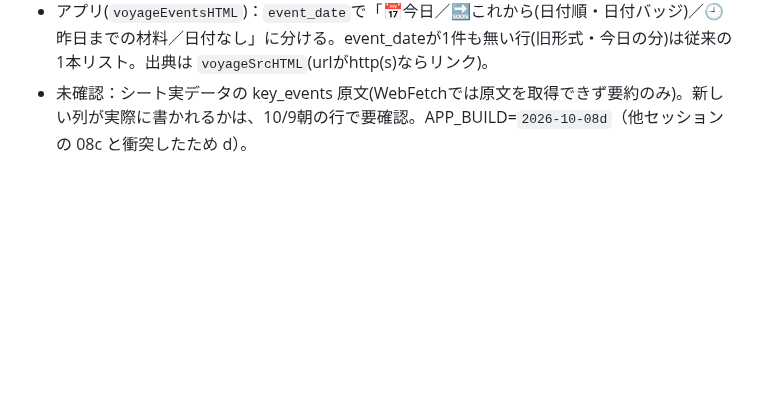
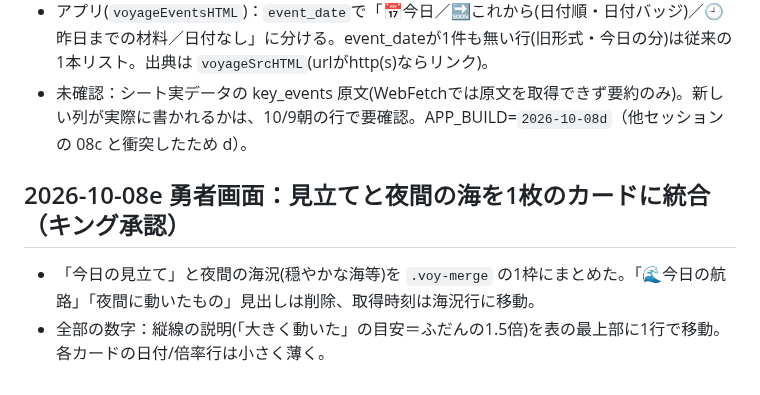
Before and after one commit to jungood12191976/cooklist, a Markdown page: PROJECT_STATE.md, the part around the change. Rendered like a GitHub page; blank space fills up the shorter version.

Commit message:
勇者画面: 見立てと夜間の海を1枚に統合、縦線の説明を表の上へ (08e)
Co-Authored-By: Claude Sonnet 5.5 <noreply@anthropic.com>
Claude-Session: https://claude.ai/code/session_01Pcg4jP8pxGsba63tT2sEHz

```diff
--- a/PROJECT_STATE.md
+++ b/PROJECT_STATE.md
@@ -442,3 +442,7 @@ corsproxyは廃止。stooqは除外。
 - 朝ブリーフ（スケジュールタスク「8:30 朝ブリーフ」trig_01YCgt4MRDKSBDkogJaNXrMF）のプロンプトK列 key_events に `event_date`(そのイベントが起きる/起きた日・JST・必須)と `url`(実際に開いて確認できた記事のみ)を追加。`date`は出典の公開日のまま。他の部分は変更なし。反映は次回実行(2026-10-09 8:20 JST)の行から。
 - アプリ(`voyageEventsHTML`)：`event_date`で「📅今日／🔜これから(日付順・日付バッジ)／🕘昨日までの材料／日付なし」に分ける。event_dateが1件も無い行(旧形式・今日の分)は従来の1本リスト。出典は `voyageSrcHTML`(urlがhttp(s)ならリンク)。
 - 未確認：シート実データの key_events 原文(WebFetchでは原文を取得できず要約のみ)。新しい列が実際に書かれるかは、10/9朝の行で要確認。APP_BUILD=`2026-10-08d`（他セッションの 08c と衝突したため d）。
+
+## 2026-10-08e 勇者画面：見立てと夜間の海を1枚のカードに統合（キング承認）
+- 「今日の見立て」と夜間の海況(穏やかな海等)を `.voy-merge` の1枠にまとめた。「🌊今日の航路」「夜間に動いたもの」見出しは削除、取得時刻は海況行に移動。
+- 全部の数字：縦線の説明(「大きく動いた」の目安＝ふだんの1.5倍)を表の最上部に1行で移動。各カードの日付/倍率行は小さく薄く。
```
